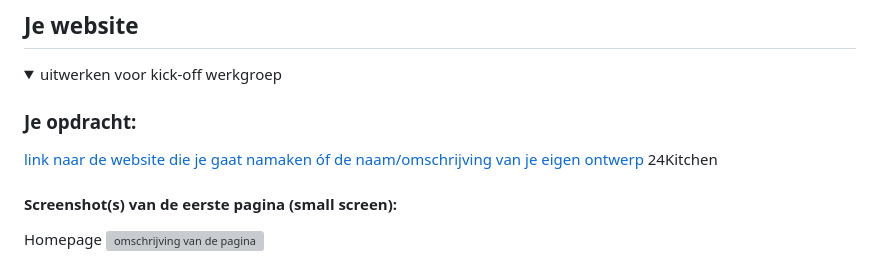
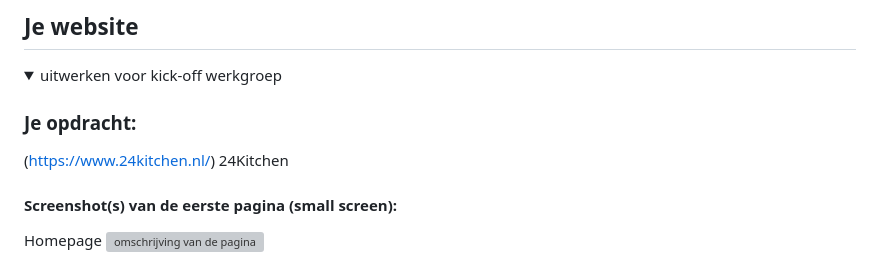
Before and after one commit to sidjnkr/FED, a Markdown page: README.md, the part around the change. Rendered like a GitHub page; grey boxes are pictures that could not be loaded.

```diff
--- a/README.md
+++ b/README.md
@@ -33,8 +33,7 @@ responsiven</details>
   <summary>uitwerken voor kick-off werkgroep</summary>
 
   ### Je opdracht:
-[  link naar de website die je gaat namaken óf de naam/omschrijving van je eigen ontwerp
-](https://www.24kitchen.nl/)   24Kitchen
+(https://www.24kitchen.nl/)   24Kitchen
   #### Screenshot(s) van de eerste pagina (small screen):
  Homepage
   <img src="readme-images/dummy-plaatje.jpg" width="375px" alt="omschrijving van de pagina">
```
